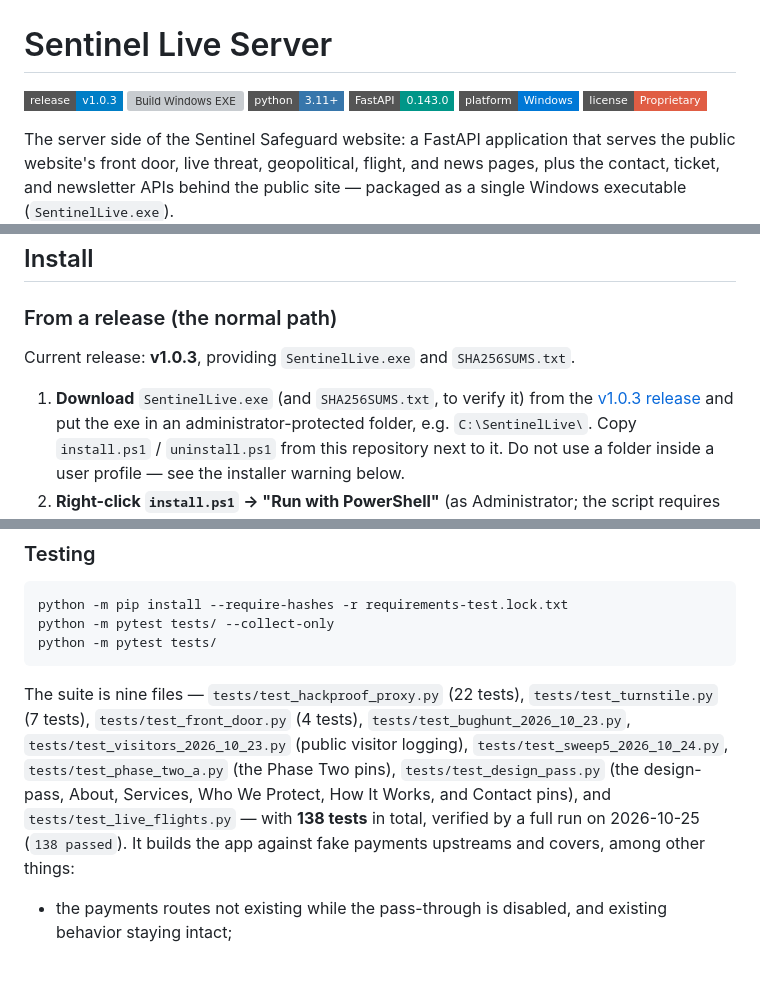
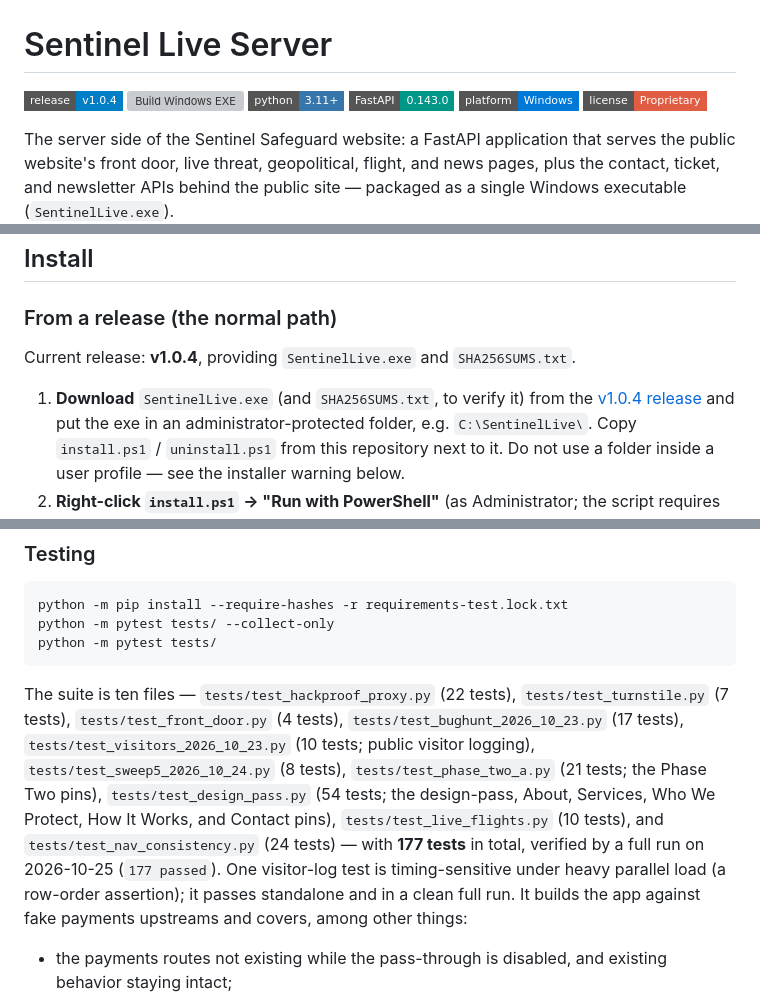
Before and after one commit to TheRealJesusTheHacker/sentinel-live, a Markdown page: README.md, 3 parts joined by grey strips. Drawn GitHub-style; badges without logos; blank space fills up the shorter version; grey boxes are pictures that could not be loaded.

Commit message:
v1.0.4: README release references + corrected suite count (ten files, 177 tests, measured 2026-10-25)

````diff
--- a/README.md
+++ b/README.md
@@ -1,6 +1,6 @@
 # Sentinel Live Server
 
-[![Release](https://img.shields.io/badge/release-v1.0.3-blue?style=flat-square)](https://github.com/TheRealJesusTheHacker/sentinel-live/releases/tag/v1.0.3)
+[![Release](https://img.shields.io/badge/release-v1.0.4-blue?style=flat-square)](https://github.com/TheRealJesusTheHacker/sentinel-live/releases/tag/v1.0.4)
 [![Build Windows EXE](https://github.com/TheRealJesusTheHacker/sentinel-live/actions/workflows/build-exe.yml/badge.svg?style=flat-square)](https://github.com/TheRealJesusTheHacker/sentinel-live/actions/workflows/build-exe.yml)
 [![Python](https://img.shields.io/badge/python-3.11%2B-3776AB?style=flat-square)](requirements.txt)
 [![FastAPI](https://img.shields.io/badge/FastAPI-0.143.0-009688?style=flat-square)](requirements.txt)
@@ -221,11 +221,11 @@ How it works, in the order a request and a refresh travel:
 
 ### From a release (the normal path)
 
-Current release: **v1.0.3**, providing `SentinelLive.exe` and
+Current release: **v1.0.4**, providing `SentinelLive.exe` and
 `SHA256SUMS.txt`.
 
 1. **Download** `SentinelLive.exe` (and `SHA256SUMS.txt`, to verify it) from
-   the [v1.0.3 release](https://github.com/TheRealJesusTheHacker/sentinel-live/releases/tag/v1.0.3)
+   the [v1.0.4 release](https://github.com/TheRealJesusTheHacker/sentinel-live/releases/tag/v1.0.4)
    and put the exe in an administrator-protected folder, e.g.
    `C:\SentinelLive\`. Copy `install.ps1` / `uninstall.ps1` from this
    repository next to it. Do not use a folder inside a user profile — see
@@ -503,16 +503,19 @@ python -m pytest tests/ --collect-only
 python -m pytest tests/
 ```
 
-The suite is nine files — `tests/test_hackproof_proxy.py` (22 tests),
+The suite is ten files — `tests/test_hackproof_proxy.py` (22 tests),
 `tests/test_turnstile.py` (7 tests), `tests/test_front_door.py`
-(4 tests), `tests/test_bughunt_2026_10_23.py`,
-`tests/test_visitors_2026_10_23.py` (public visitor logging),
-`tests/test_sweep5_2026_10_24.py`, `tests/test_phase_two_a.py`
-(the Phase Two pins), `tests/test_design_pass.py` (the design-pass,
-About, Services, Who We Protect, How It Works, and Contact pins), and
-`tests/test_live_flights.py` — with
-**138 tests** in total, verified by a full run on 2026-10-25
-(`138 passed`).
+(4 tests), `tests/test_bughunt_2026_10_23.py` (17 tests),
+`tests/test_visitors_2026_10_23.py` (10 tests; public visitor logging),
+`tests/test_sweep5_2026_10_24.py` (8 tests), `tests/test_phase_two_a.py`
+(21 tests; the Phase Two pins), `tests/test_design_pass.py` (54 tests;
+the design-pass, About, Services, Who We Protect, How It Works, and
+Contact pins), `tests/test_live_flights.py` (10 tests), and
+`tests/test_nav_consistency.py` (24 tests) — with
+**177 tests** in total, verified by a full run on 2026-10-25
+(`177 passed`). One visitor-log test is timing-sensitive under heavy
+parallel load (a row-order assertion); it passes standalone and in a
+clean full run.
 It builds the app against fake payments upstreams and covers, among other
 things:
 
````
Also changed, not shown: other parts of README.md (+1 -1 lines).
